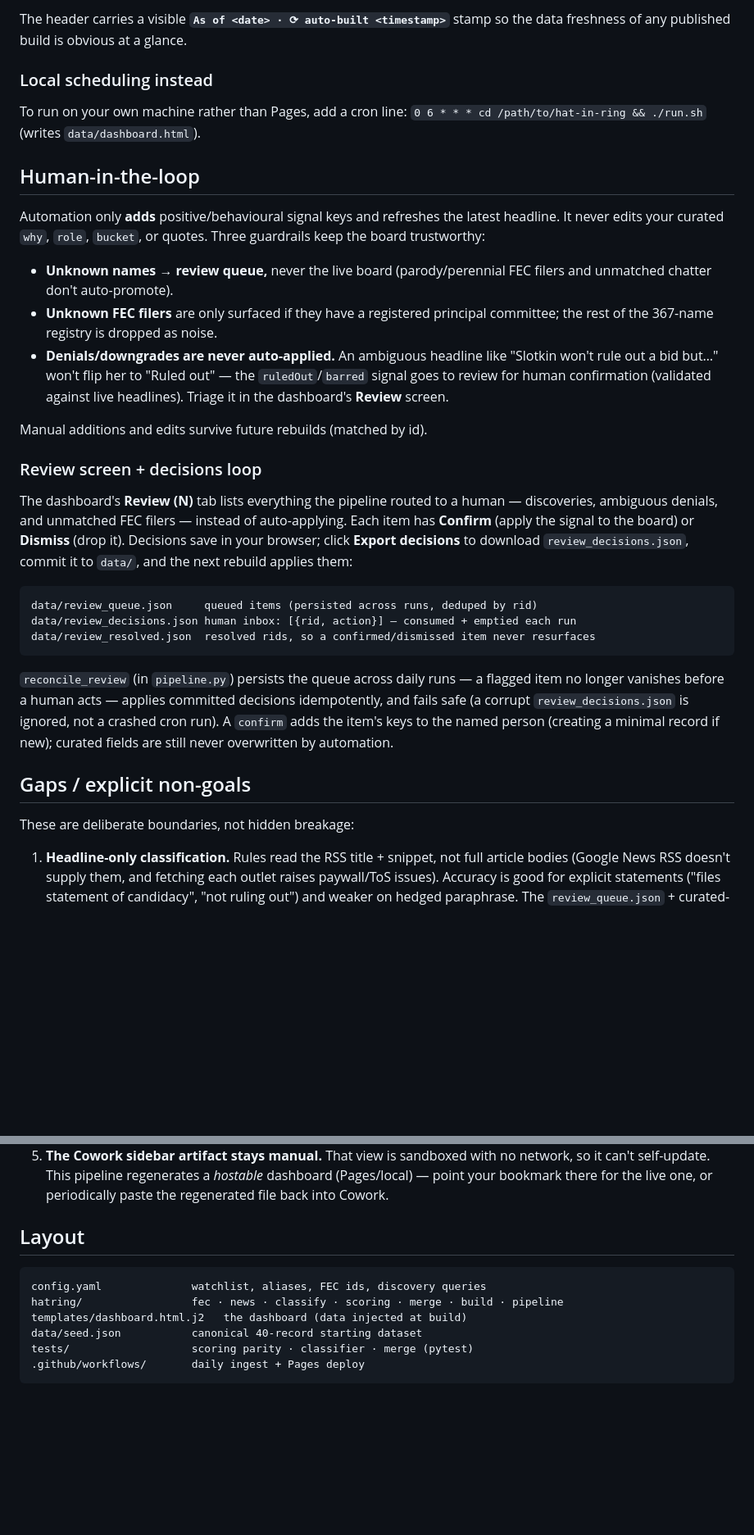
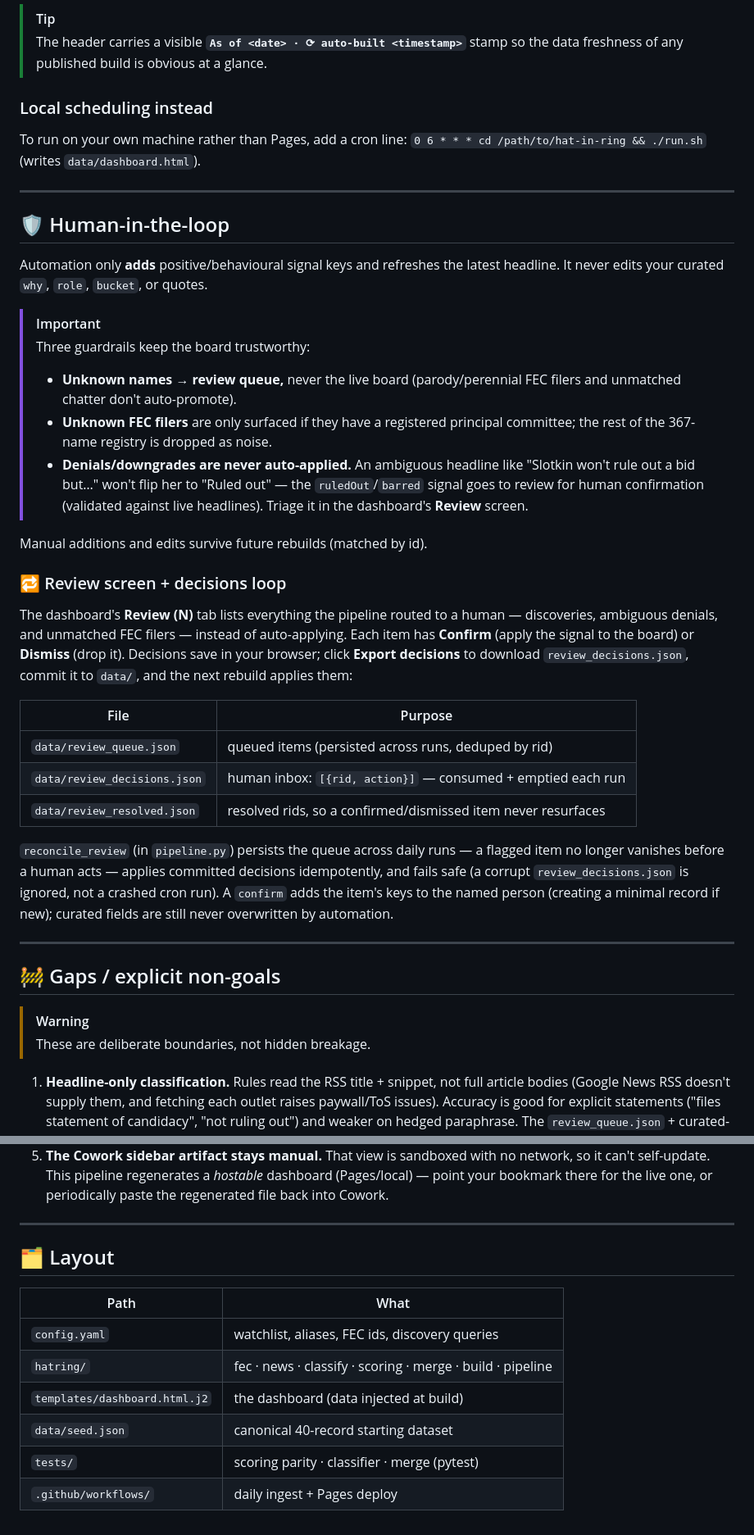
Before and after one commit to DaveHomeAssist/hat-in-ring, a Markdown page: README.md, 2 parts joined by grey strips. Shown at 82% size. Rendered like a GitHub page; blank space fills up the shorter version.

````diff
--- a/README.md
+++ b/README.md
@@ -89,30 +114,35 @@ printed in the workflow's **deploy** job summary.
 
-The header carries a visible **`As of <date> · ⟳ auto-built <timestamp>`** stamp
-so the data freshness of any published build is obvious at a glance.
+> [!TIP]
+> The header carries a visible **`As of <date> · ⟳ auto-built <timestamp>`** stamp
+> so the data freshness of any published build is obvious at a glance.
 
 ### Local scheduling instead
 
 To run on your own machine rather than Pages, add a cron line:
 `0 6 * * * cd /path/to/hat-in-ring && ./run.sh` (writes `data/dashboard.html`).
 
-## Human-in-the-loop
+---
+
+## 🛡️ Human-in-the-loop
 
 Automation only **adds** positive/behavioural signal keys and refreshes the
 latest headline. It never edits your curated `why`, `role`, `bucket`, or quotes.
-Three guardrails keep the board trustworthy:
 
-- **Unknown names → review queue,** never the live board (parody/perennial FEC
-  filers and unmatched chatter don't auto-promote).
-- **Unknown FEC filers** are only surfaced if they have a registered principal
-  committee; the rest of the 367-name registry is dropped as noise.
-- **Denials/downgrades are never auto-applied.** An ambiguous headline like
-  "Slotkin won't rule out a bid but…" won't flip her to "Ruled out" — the
-  `ruledOut`/`barred` signal goes to review for human confirmation (validated
-  against live headlines). Triage it in the dashboard's **Review** screen.
+> [!IMPORTANT]
+> Three guardrails keep the board trustworthy:
+>
+> - **Unknown names → review queue,** never the live board (parody/perennial FEC
+>   filers and unmatched chatter don't auto-promote).
+> - **Unknown FEC filers** are only surfaced if they have a registered principal
+>   committee; the rest of the 367-name registry is dropped as noise.
+> - **Denials/downgrades are never auto-applied.** An ambiguous headline like
+>   "Slotkin won't rule out a bid but…" won't flip her to "Ruled out" — the
+>   `ruledOut`/`barred` signal goes to review for human confirmation (validated
+>   against live headlines). Triage it in the dashboard's **Review** screen.
 
 Manual additions and edits survive future rebuilds (matched by id).
 
-### Review screen + decisions loop
+### 🔁 Review screen + decisions loop
 
 The dashboard's **Review (N)** tab lists everything the pipeline routed to a
 human — discoveries, ambiguous denials, and unmatched FEC filers — instead of
@@ -121,11 +151,11 @@ auto-applying. Each item has **Confirm** (apply the signal to the board) or
 to download `review_decisions.json`, commit it to `data/`, and the next rebuild
 applies them:
 
-```
-data/review_queue.json     queued items (persisted across runs, deduped by rid)
-data/review_decisions.json human inbox: [{rid, action}] — consumed + emptied each run
-data/review_resolved.json  resolved rids, so a confirmed/dismissed item never resurfaces
-```
+| File | Purpose |
+|---|---|
+| `data/review_queue.json` | queued items (persisted across runs, deduped by rid) |
+| `data/review_decisions.json` | human inbox: `[{rid, action}]` — consumed + emptied each run |
+| `data/review_resolved.json` | resolved rids, so a confirmed/dismissed item never resurfaces |
 
 `reconcile_review` (in `pipeline.py`) persists the queue across daily runs — a
 flagged item no longer vanishes before a human acts — applies committed decisions
@@ -133,9 +163,12 @@ idempotently, and fails safe (a corrupt `review_decisions.json` is ignored, not
 crashed cron run). A `confirm` adds the item's keys to the named person (creating
 a minimal record if new); curated fields are still never overwritten by automation.
 
-## Gaps / explicit non-goals
+---
 
-These are deliberate boundaries, not hidden breakage:
+## 🚧 Gaps / explicit non-goals
+
+> [!WARNING]
+> These are deliberate boundaries, not hidden breakage.
 
 1. **Headline-only classification.** Rules read the RSS title + snippet, not full
    article bodies (Google News RSS doesn't supply them, and fetching each outlet
@@ -154,13 +187,15 @@ These are deliberate boundaries, not hidden breakage:
    dashboard (Pages/local) — point your bookmark there for the live one, or
    periodically paste the regenerated file back into Cowork.
 
-## Layout
+---
 
-```
-config.yaml              watchlist, aliases, FEC ids, discovery queries
-hatring/                 fec · news · classify · scoring · merge · build · pipeline
-templates/dashboard.html.j2   the dashboard (data injected at build)
-data/seed.json           canonical 40-record starting dataset
-tests/                   scoring parity · classifier · merge (pytest)
-.github/workflows/       daily ingest + Pages deploy
-```
+## 🗂️ Layout
+
+| Path | What |
+|---|---|
+| `config.yaml` | watchlist, aliases, FEC ids, discovery queries |
+| `hatring/` | fec · news · classify · scoring · merge · build · pipeline |
+| `templates/dashboard.html.j2` | the dashboard (data injected at build) |
+| `data/seed.json` | canonical 40-record starting dataset |
+| `tests/` | scoring parity · classifier · merge (pytest) |
+| `.github/workflows/` | daily ingest + Pages deploy |
````
Also changed, not shown: other parts of README.md (+46 -21 lines).
